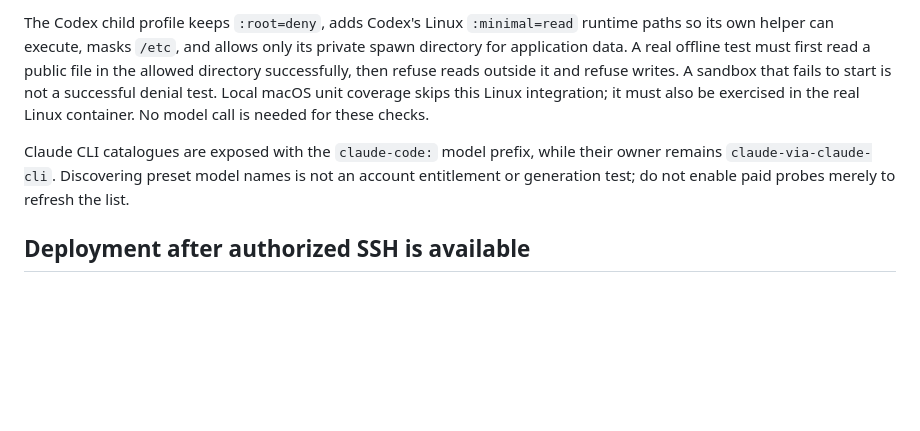
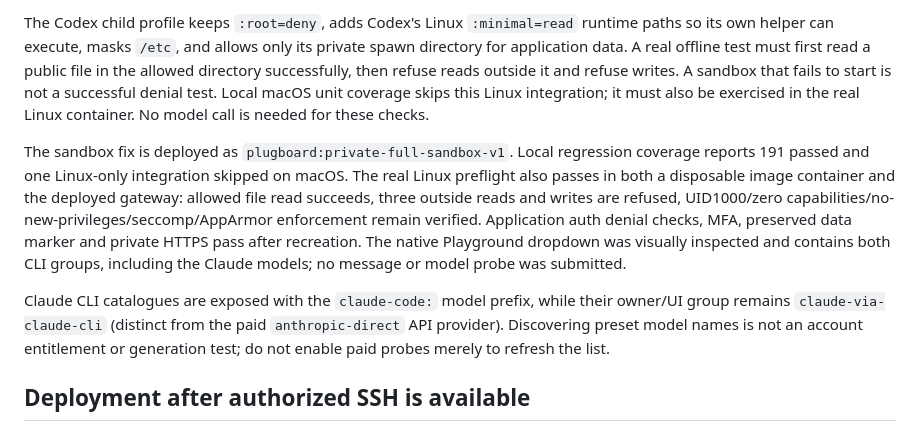
Before and after one commit to yahybouz/plugboard, a Markdown page: deploy/ovh/README.md, the part around the change. Drawn GitHub-style; blank space fills up the shorter version.

Commit message:
docs: record deployed Codex sandbox acceptance

```diff
--- a/deploy/ovh/README.md
+++ b/deploy/ovh/README.md
@@ -47,7 +47,9 @@ Before starting the gateway, run `sudo bash deploy/ovh/install-codex-sandbox.sh`
 
 The Codex child profile keeps `:root=deny`, adds Codex's Linux `:minimal=read` runtime paths so its own helper can execute, masks `/etc`, and allows only its private spawn directory for application data. A real offline test must first read a public file in the allowed directory successfully, then refuse reads outside it and refuse writes. A sandbox that fails to start is not a successful denial test. Local macOS unit coverage skips this Linux integration; it must also be exercised in the real Linux container. No model call is needed for these checks.
 
-Claude CLI catalogues are exposed with the `claude-code:` model prefix, while their owner remains `claude-via-claude-cli`. Discovering preset model names is not an account entitlement or generation test; do not enable paid probes merely to refresh the list.
+The sandbox fix is deployed as `plugboard:private-full-sandbox-v1`. Local regression coverage reports 191 passed and one Linux-only integration skipped on macOS. The real Linux preflight also passes in both a disposable image container and the deployed gateway: allowed file read succeeds, three outside reads and writes are refused, UID1000/zero capabilities/no-new-privileges/seccomp/AppArmor enforcement remain verified. Application auth denial checks, MFA, preserved data marker and private HTTPS pass after recreation. The native Playground dropdown was visually inspected and contains both CLI groups, including the Claude models; no message or model probe was submitted.
+
+Claude CLI catalogues are exposed with the `claude-code:` model prefix, while their owner/UI group remains `claude-via-claude-cli` (distinct from the paid `anthropic-direct` API provider). Discovering preset model names is not an account entitlement or generation test; do not enable paid probes merely to refresh the list.
 
 ## Deployment after authorized SSH is available
 
```
